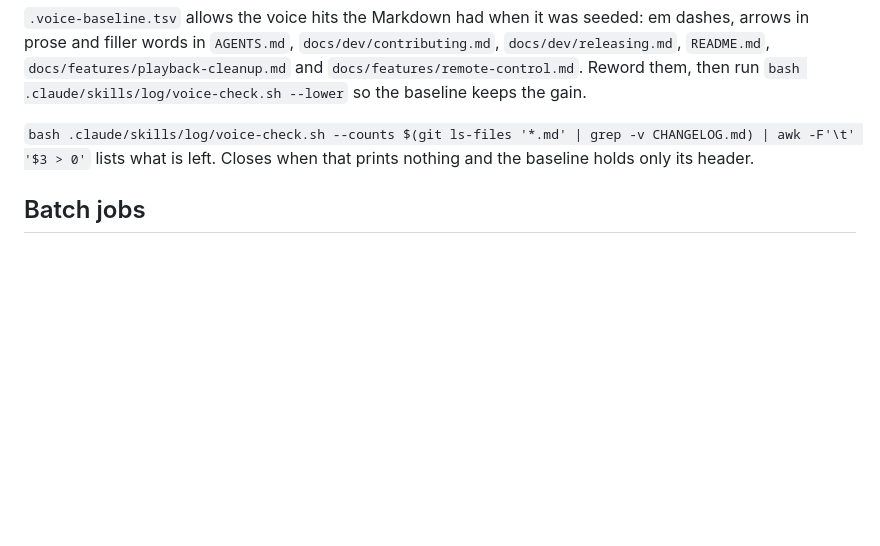
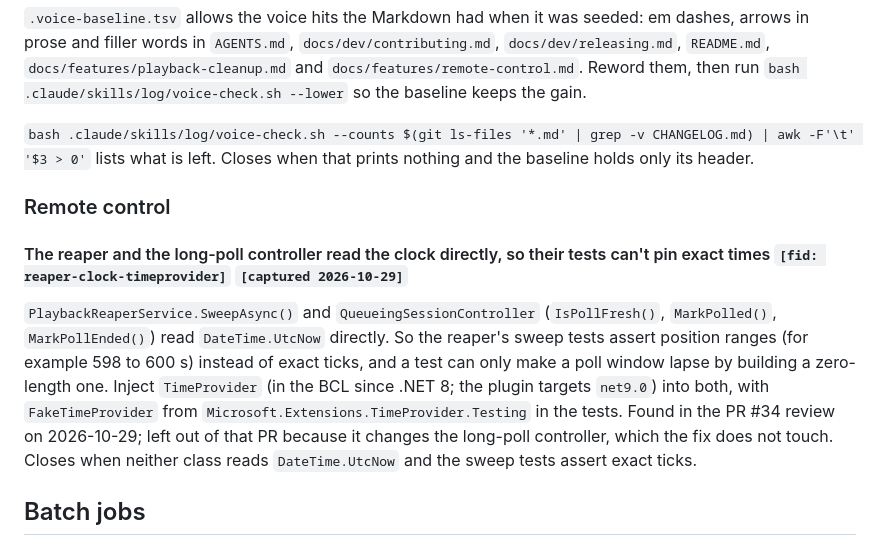
Before and after one commit to jellyrock/jellyfin-plugin-jellyrock, a Markdown page: docs/cursor.md, the part around one of its changes. Drawn GitHub-style; blank space fills up the shorter version.

Commit message:
chore(cursor): file the TimeProvider followup from the PR #34 review

```diff
--- a/docs/cursor.md
+++ b/docs/cursor.md
@@ -36,6 +36,12 @@ None open.
 
 `bash .claude/skills/log/voice-check.sh --counts $(git ls-files '*.md' | grep -v CHANGELOG.md) | awk -F'\t' '$3 > 0'` lists what is left. Closes when that prints nothing and the baseline holds only its header.
 
+### Remote control
+
+#### The reaper and the long-poll controller read the clock directly, so their tests can't pin exact times `[fid: reaper-clock-timeprovider]` `[captured 2026-10-29]`
+
+`PlaybackReaperService.SweepAsync()` and `QueueingSessionController` (`IsPollFresh()`, `MarkPolled()`, `MarkPollEnded()`) read `DateTime.UtcNow` directly. So the reaper's sweep tests assert position ranges (for example 598 to 600 s) instead of exact ticks, and a test can only make a poll window lapse by building a zero-length one. Inject `TimeProvider` (in the BCL since .NET 8; the plugin targets `net9.0`) into both, with `FakeTimeProvider` from `Microsoft.Extensions.TimeProvider.Testing` in the tests. Found in the PR #34 review on 2026-10-29; left out of that PR because it changes the long-poll controller, which the fix does not touch. Closes when neither class reads `DateTime.UtcNow` and the sweep tests assert exact ticks.
+
 ## Batch jobs
 
 Nothing currently running. (Long-running ingest, restores, migrations, or builds land here while in flight so `/catchup` can surface them.)
```
Also changed, not shown: other parts of docs/cursor.md (+1 -1 lines).
